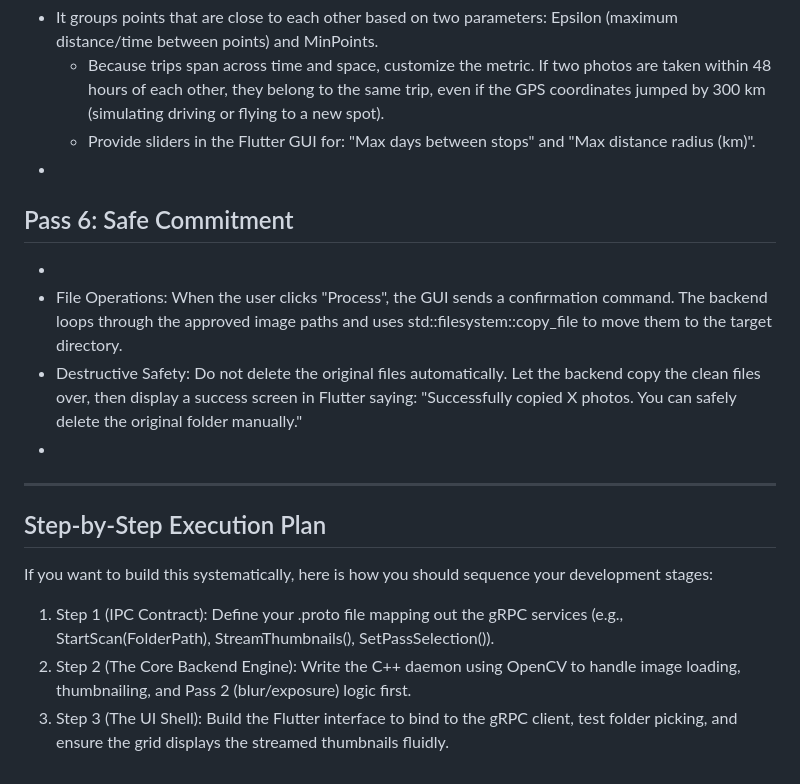
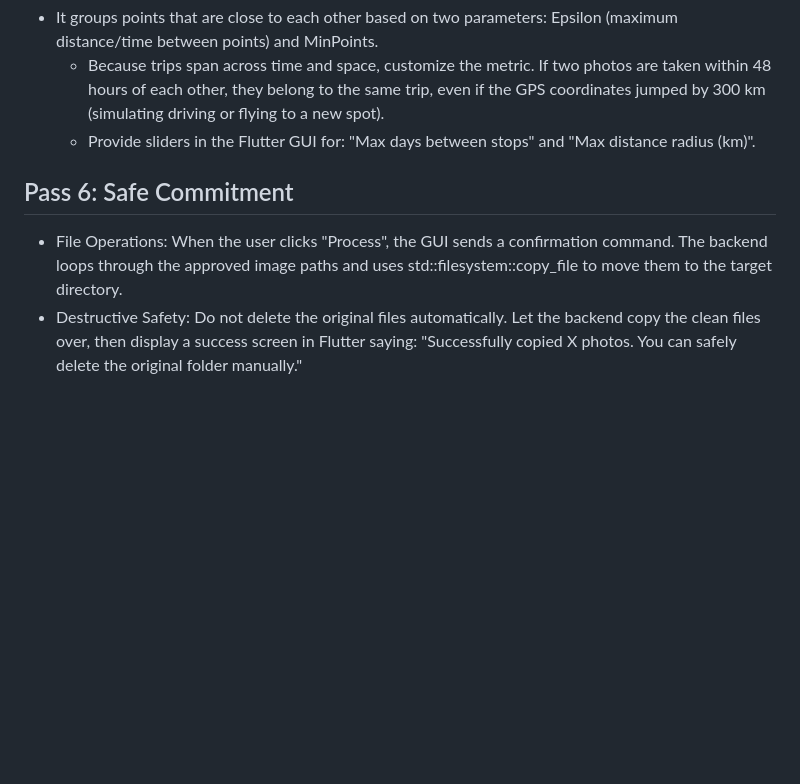
Before and after one commit to nadiasvertex/kustavi, a Markdown page: spec.md, the part around one of its changes. GitHub-like rendering; blank space fills up the shorter version.

```diff
--- a/spec.md
+++ b/spec.md
@@ -58,19 +69,8 @@ cv::Mat gray, laplacian;cv::cvtColor(img, gray, cv::COLOR_BGR2GRAY);cv::Laplacia
 * It groups points that are close to each other based on two parameters: Epsilon (maximum distance/time between points) and MinPoints.
    * Because trips span across time and space, customize the metric. If two photos are taken within 48 hours of each other, they belong to the same trip, even if the GPS coordinates jumped by 300 km (simulating driving or flying to a new spot).
    * Provide sliders in the Flutter GUI for: "Max days between stops" and "Max distance radius (km)".
-*
 
 ## Pass 6: Safe Commitment
 
-*
 * File Operations: When the user clicks "Process", the GUI sends a confirmation command. The backend loops through the approved image paths and uses std::filesystem::copy_file to move them to the target directory.
 * Destructive Safety: Do not delete the original files automatically. Let the backend copy the clean files over, then display a success screen in Flutter saying: "Successfully copied X photos. You can safely delete the original folder manually."
-*
-
-------------------------------
-## Step-by-Step Execution Plan
-If you want to build this systematically, here is how you should sequence your development stages:
-
-   1. Step 1 (IPC Contract): Define your .proto file mapping out the gRPC services (e.g., StartScan(FolderPath), StreamThumbnails(), SetPassSelection()).
-   2. Step 2 (The Core Backend Engine): Write the C++ daemon using OpenCV to handle image loading, thumbnailing, and Pass 2 (blur/exposure) logic first.
-   3. Step 3 (The UI Shell): Build the Flutter interface to bind to the gRPC client, test folder picking, and ensure the grid displays the streamed thumbnails fluidly.
```
Also changed, not shown: other parts of spec.md (+27 -16 lines).
